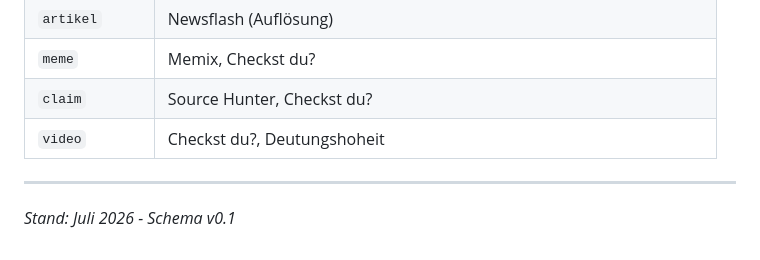
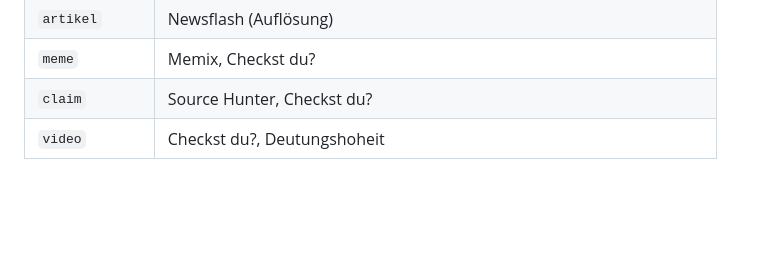
Before and after one commit to stschoelzel/modul-fundus, a Markdown page: README.md, the part around the change. GitHub-like rendering; blank space fills up the shorter version.

```diff
--- a/README.md
+++ b/README.md
@@ -171,7 +171,3 @@ Welches `typ`-Feld ermöglicht welche Module:
 | `meme` | Memix, Checkst du? |
 | `claim` | Source Hunter, Checkst du? |
 | `video` | Checkst du?, Deutungshoheit |
-
----
-
-*Stand: Juli 2026 - Schema v0.1*
```
